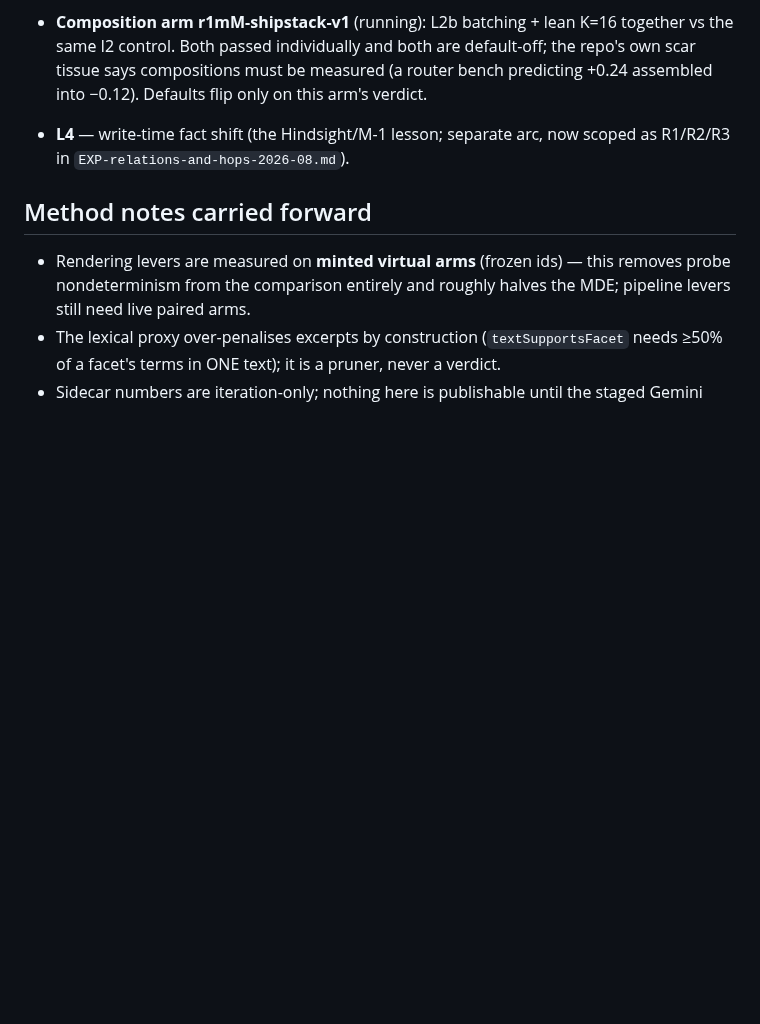
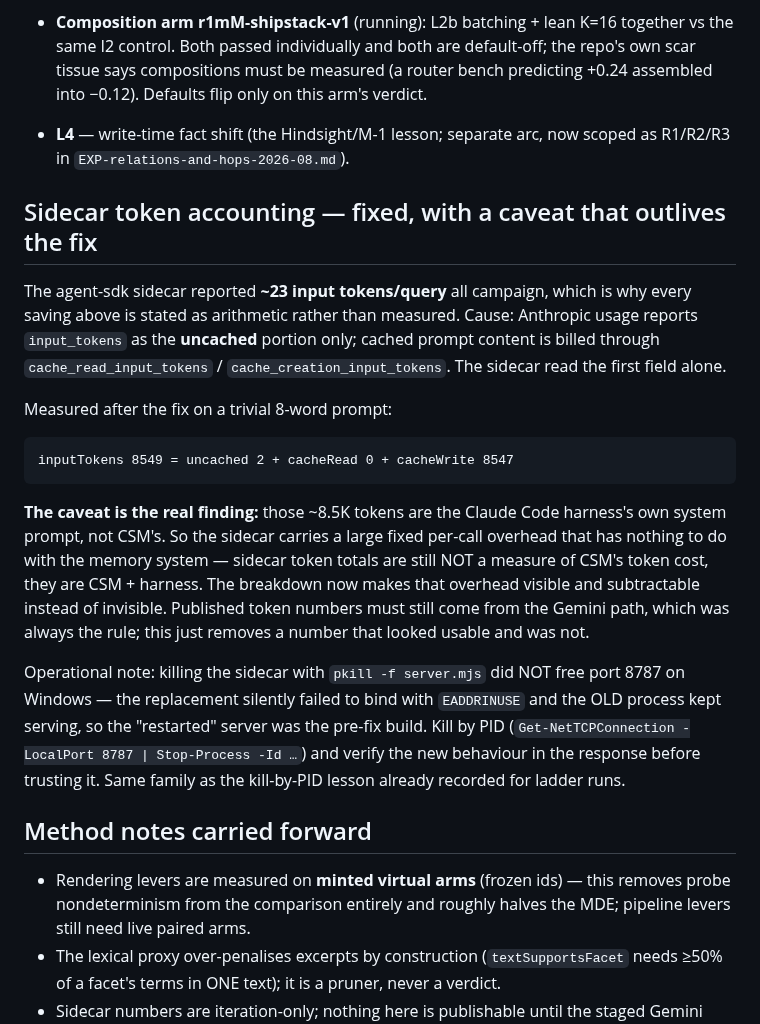
Before and after one commit to muhamadjawdatsalemalakoum/context-swarm-memory, a Markdown page: docs/experiments/EXP-token-efficiency-2026-08.md, the part around the change. GitHub-like rendering; blank space fills up the shorter version.

Commit message:
Record the sidecar accounting fix and the overhead it exposes
Verified: 8549 input tokens where the old code read 2 (uncached 2 + cacheWrite
8547). The caveat matters more than the fix -- those ~8.5K are the Claude Code
harness system prompt, not CSM's, so sidecar totals measure CSM+harness and
still cannot be published; the breakdown just makes the overhead subtractable
instead of invisible. Also records that pkill did not free port 8787 on
Windows: the replacement failed to bind and the OLD build kept serving, so the
first 'restart' verified nothing.

````diff
--- a/docs/experiments/EXP-token-efficiency-2026-08.md
+++ b/docs/experiments/EXP-token-efficiency-2026-08.md
@@ -169,6 +169,37 @@ fixed answer gate, judge v2, n=45, 1M split):
 - **L4** — write-time fact shift (the Hindsight/M-1 lesson; separate arc, now
   scoped as R1/R2/R3 in `EXP-relations-and-hops-2026-08.md`).
 
+## Sidecar token accounting — fixed, with a caveat that outlives the fix
+
+The agent-sdk sidecar reported **~23 input tokens/query** all campaign, which is
+why every saving above is stated as arithmetic rather than measured. Cause:
+Anthropic usage reports `input_tokens` as the **uncached** portion only; cached
+prompt content is billed through `cache_read_input_tokens` /
+`cache_creation_input_tokens`. The sidecar read the first field alone.
+
+Measured after the fix on a trivial 8-word prompt:
+
+```
+inputTokens 8549 = uncached 2 + cacheRead 0 + cacheWrite 8547
+```
+
+**The caveat is the real finding:** those ~8.5K tokens are the Claude Code
+harness's own system prompt, not CSM's. So the sidecar carries a large fixed
+per-call overhead that has nothing to do with the memory system — sidecar
+token totals are still NOT a measure of CSM's token cost, they are
+CSM + harness. The breakdown now makes that overhead visible and subtractable
+instead of invisible. Published token numbers must still come from the Gemini
+path, which was always the rule; this just removes a number that looked
+usable and was not.
+
+Operational note: killing the sidecar with `pkill -f server.mjs` did NOT free
+port 8787 on Windows — the replacement silently failed to bind with
+`EADDRINUSE` and the OLD process kept serving, so the "restarted" server was
+the pre-fix build. Kill by PID
+(`Get-NetTCPConnection -LocalPort 8787 | Stop-Process -Id …`) and verify the
+new behaviour in the response before trusting it. Same family as the
+kill-by-PID lesson already recorded for ladder runs.
+
 ## Method notes carried forward
 
 - Rendering levers are measured on **minted virtual arms** (frozen ids) — this
````
